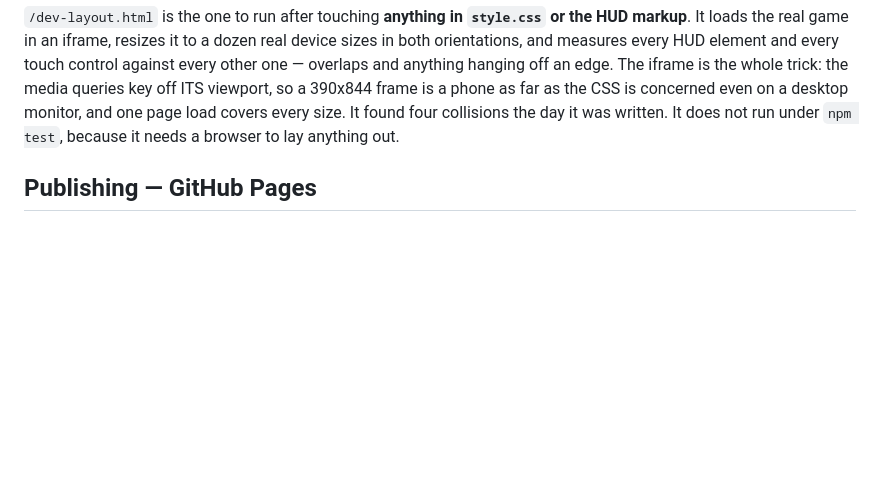
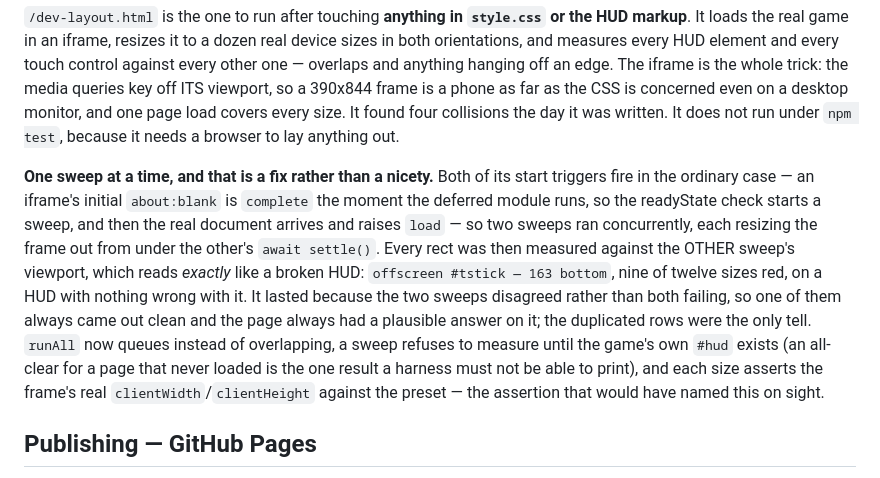
Before and after one commit to miniminefred/fpsgame, a Markdown page: CLAUDE.md, the part around the change. GitHub-like rendering; blank space fills up the shorter version.

Commit message:
Write down how the layout harness came to report nine broken sizes on a clean HUD

```diff
--- a/CLAUDE.md
+++ b/CLAUDE.md
@@ -107,6 +107,20 @@ media queries key off ITS viewport, so a 390x844 frame is a phone as far as the
 concerned even on a desktop monitor, and one page load covers every size. It found four
 collisions the day it was written. It does not run under `npm test`, because it needs a
 browser to lay anything out.
+
+**One sweep at a time, and that is a fix rather than a nicety.** Both of its start triggers
+fire in the ordinary case — an iframe's initial `about:blank` is `complete` the moment the
+deferred module runs, so the readyState check starts a sweep, and then the real document
+arrives and raises `load` — so two sweeps ran concurrently, each resizing the frame out from
+under the other's `await settle()`. Every rect was then measured against the OTHER sweep's
+viewport, which reads *exactly* like a broken HUD: `offscreen #tstick — 163 bottom`, nine of
+twelve sizes red, on a HUD with nothing wrong with it. It lasted because the two sweeps
+disagreed rather than both failing, so one of them always came out clean and the page always
+had a plausible answer on it; the duplicated rows were the only tell. `runAll` now queues
+instead of overlapping, a sweep refuses to measure until the game's own `#hud` exists (an
+all-clear for a page that never loaded is the one result a harness must not be able to
+print), and each size asserts the frame's real `clientWidth`/`clientHeight` against the
+preset — the assertion that would have named this on sight.
 
 ## Publishing — GitHub Pages
 
```
